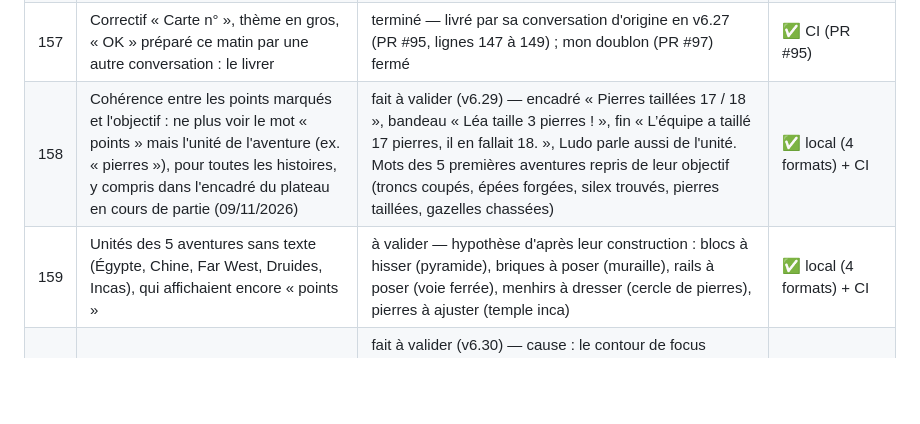
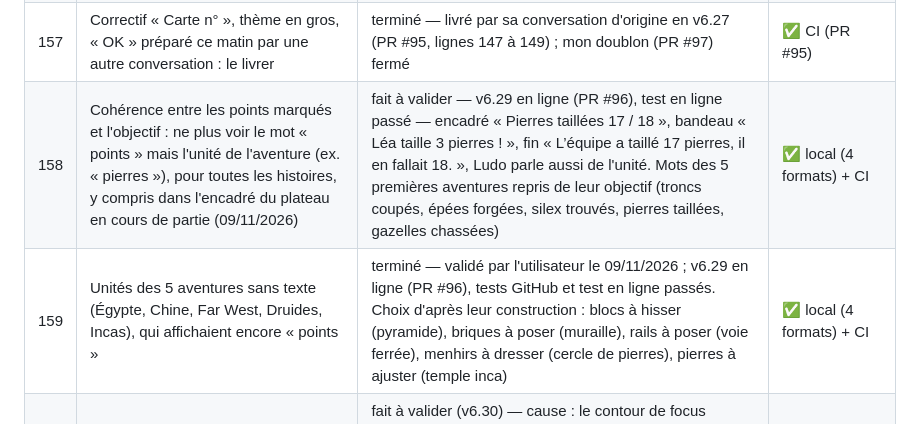
Before and after one commit to florito32/ludoaventura, a Markdown page: BACKLOG.md, the part around the change. GitHub-like rendering; blank space fills up the shorter version.

Commit message:
Backlog : v6.29 livrée, unités validées (#102)
Claude-Session: https://claude.ai/code/session_01Rjm5xWf5YgUa8AHSwB5oEi

Co-authored-by: Claude <noreply@anthropic.com>

```diff
--- a/BACKLOG.md
+++ b/BACKLOG.md
@@ -161,8 +161,8 @@ Statuts : à faire / en cours / fait à valider / terminé / question en attente
 | 155 | Réécrire le mot : en plus du mot, la voix lit une courte phrase d'exemple | à faire — une phrase pour chacun des 617 mots | — |
 | 156 | Trier et regrouper les questions d'orthographe par logique (ex. Voyelles et Consonnes ensemble ou sur la même ligne) ; proposer plusieurs solutions visuelles | question en attente — page de comparaison A/B publiée (5 dispositions × 3 regroupements, « Copier mes choix ») ; en attente du choix de l'utilisateur | — |
 | 157 | Correctif « Carte n° », thème en gros, « OK » préparé ce matin par une autre conversation : le livrer | terminé — livré par sa conversation d'origine en v6.27 (PR #95, lignes 147 à 149) ; mon doublon (PR #97) fermé | ✅ CI (PR #95) |
-| 158 | Cohérence entre les points marqués et l'objectif : ne plus voir le mot « points » mais l'unité de l'aventure (ex. « pierres »), pour toutes les histoires, y compris dans l'encadré du plateau en cours de partie (09/11/2026) | fait à valider (v6.29) — encadré « Pierres taillées 17 / 18 », bandeau « Léa taille 3 pierres ! », fin « L’équipe a taillé 17 pierres, il en fallait 18. », Ludo parle aussi de l'unité. Mots des 5 premières aventures repris de leur objectif (troncs coupés, épées forgées, silex trouvés, pierres taillées, gazelles chassées) | ✅ local (4 formats) + CI |
-| 159 | Unités des 5 aventures sans texte (Égypte, Chine, Far West, Druides, Incas), qui affichaient encore « points » | à valider — hypothèse d'après leur construction : blocs à hisser (pyramide), briques à poser (muraille), rails à poser (voie ferrée), menhirs à dresser (cercle de pierres), pierres à ajuster (temple inca) | ✅ local (4 formats) + CI |
+| 158 | Cohérence entre les points marqués et l'objectif : ne plus voir le mot « points » mais l'unité de l'aventure (ex. « pierres »), pour toutes les histoires, y compris dans l'encadré du plateau en cours de partie (09/11/2026) | fait à valider — v6.29 en ligne (PR #96), test en ligne passé — encadré « Pierres taillées 17 / 18 », bandeau « Léa taille 3 pierres ! », fin « L’équipe a taillé 17 pierres, il en fallait 18. », Ludo parle aussi de l'unité. Mots des 5 premières aventures repris de leur objectif (troncs coupés, épées forgées, silex trouvés, pierres taillées, gazelles chassées) | ✅ local (4 formats) + CI |
+| 159 | Unités des 5 aventures sans texte (Égypte, Chine, Far West, Druides, Incas), qui affichaient encore « points » | terminé — validé par l'utilisateur le 09/11/2026 ; v6.29 en ligne (PR #96), tests GitHub et test en ligne passés. Choix d'après leur construction : blocs à hisser (pyramide), briques à poser (muraille), rails à poser (voie ferrée), menhirs à dresser (cercle de pierres), pierres à ajuster (temple inca) | ✅ local (4 formats) + CI |
 | 160 | Téléphone : la case pour écrire la réponse est trop basse, elle déborde sur le cadre de la carte (capture du 09/11/2026) | fait à valider (v6.30) — cause : le contour de focus général (3 px + 3 px d'écart + ombre de 6 px) dépassait sur le cadre de couleur de 5 px ; contour jaune collé à la case, marge intérieure de la carte agrandie quand elle est en grand au-dessus du clavier (et en paysage) ; test ajouté (case, contour et « Valider » dans le cadre, 4 formats) | ✅ local (4 formats) |
 | 160 | Le dé et le « +N » passent devant le message « … gagne N points ! Au tour de … » : on ne peut pas le lire (capture du 09/11/2026) | fait à valider (v6.30) — le dé, une fois posé, glisse juste au-dessus du message (en dessous s'il n'y a pas la place), sans couvrir l'encadré des points ; recalculé si l'écran change de taille ; test ajouté | ✅ local (4 formats) |
 | 160 | Remplacer « Piocher une carte » par « Question suivante » | fait à valider (v6.30) — bouton et bulle de Ludo ; test ajouté | ✅ local (4 formats) |
```
